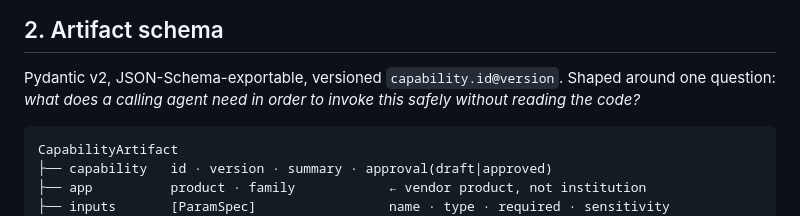
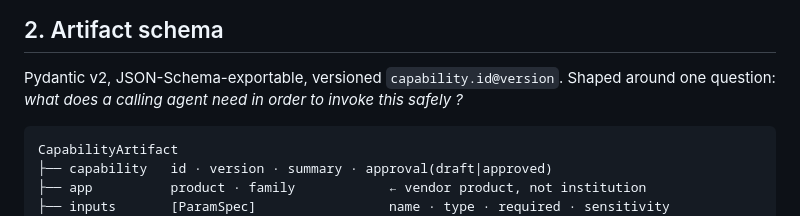
Before and after one commit to sidbu546/interface_ai, a Markdown page: REPORT.md, the part around the change. GitHub-like rendering.

````diff
--- a/REPORT.md
+++ b/REPORT.md
@@ -73,7 +73,7 @@ That cost is the point — see §3.
 
 Pydantic v2, JSON-Schema-exportable, versioned `capability.id@version`. Shaped
 around one question: *what does a calling agent need in order to invoke this
-safely without reading the code?*
+safely ?*
 
 ```
 CapabilityArtifact
````
